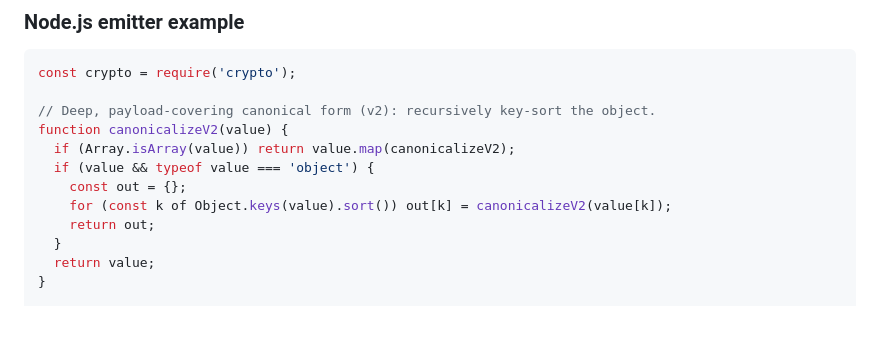
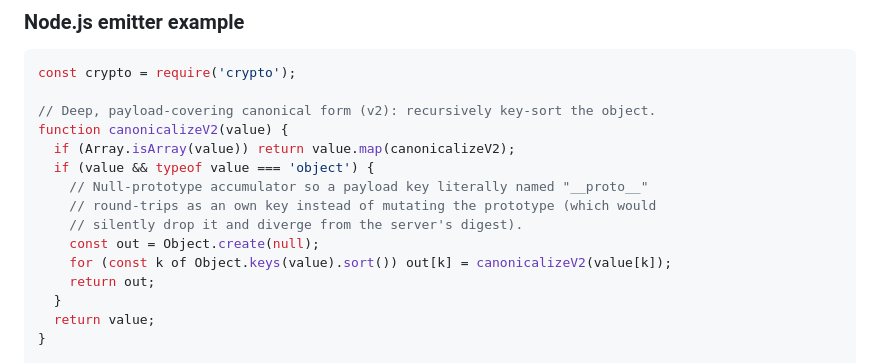
Before and after one commit to surpradhan/agent-event-protocol, a Markdown page: AUTH.md, the part around the change. Rendered like a GitHub page; blank space fills up the shorter version.

Commit message:
docs(auth): use null-proto accumulator in v2 signing example (issue #65 Phase E)
The Node.js signing example's canonicalizeV2 used a plain {} accumulator, which
silently drops a payload key literally named "__proto__" (assigning out.__proto__
sets the prototype, not an own key) — diverging from the server's reference impl
(Object.create(null)) and producing a mismatched digest for such payloads. Match
the server so the documented "emitters must implement identically" holds.

Co-Authored-By: Claude Opus 4.8 <noreply@anthropic.com>

```diff
--- a/AUTH.md
+++ b/AUTH.md
@@ -198,7 +198,10 @@ const crypto = require('crypto');
 function canonicalizeV2(value) {
   if (Array.isArray(value)) return value.map(canonicalizeV2);
   if (value && typeof value === 'object') {
-    const out = {};
+    // Null-prototype accumulator so a payload key literally named "__proto__"
+    // round-trips as an own key instead of mutating the prototype (which would
+    // silently drop it and diverge from the server's digest).
+    const out = Object.create(null);
     for (const k of Object.keys(value).sort()) out[k] = canonicalizeV2(value[k]);
     return out;
   }
```
